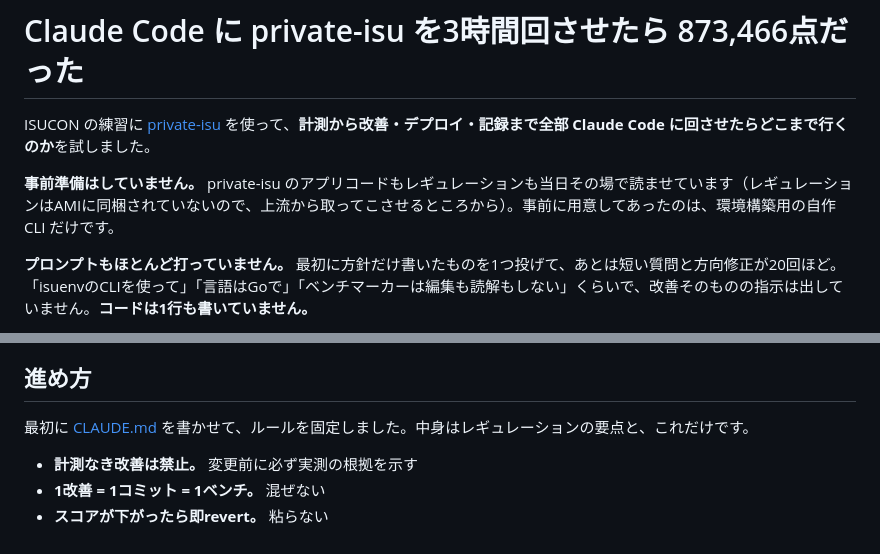
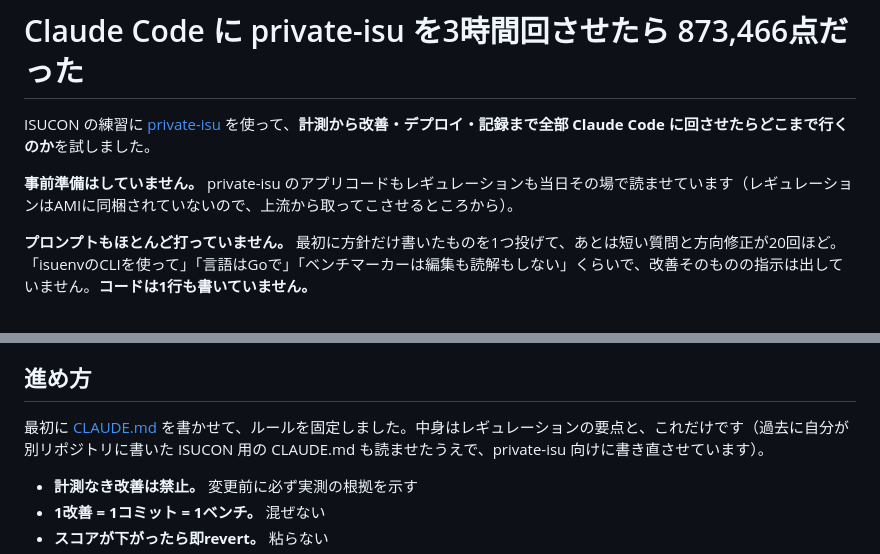
Before and after one commit to kyosu-1/portfolio, a Markdown page: posts/private-isu-with-claude-code.md, 2 parts joined by grey strips. GitHub-like rendering.

Commit message:
post: 過去の CLAUDE.md を読ませた事実を一言で補う
セッション序盤に、過去に別リポジトリ(kyosu-1/isucon)へ書いた
ISUCON 用の CLAUDE.md を読ませているのは事実なので、
「進め方」の括弧で一言だけ触れる。

あわせて冒頭の「事前に用意してあったのは環境構築用の自作CLIだけです」を
削除し、矛盾を消した。isuenv は直後の箇条書きでリンクしているので情報は落ちない。
「事前準備はしていません」(= private-isu 自体の準備をしていない)は維持。

🤖 Generated with [Claude Code](https://claude.com/claude-code)

```diff
--- a/posts/private-isu-with-claude-code.md
+++ b/posts/private-isu-with-claude-code.md
@@ -9,7 +9,7 @@ summary: private-isu の計測から改善・デプロイ・記録まで全部 C
 
 ISUCON の練習に [private-isu](https://github.com/catatsuy/private-isu) を使って、**計測から改善・デプロイ・記録まで全部 Claude Code に回させたらどこまで行くのか**を試しました。
 
-**事前準備はしていません。** private-isu のアプリコードもレギュレーションも当日その場で読ませています（レギュレーションはAMIに同梱されていないので、上流から取ってこさせるところから）。事前に用意してあったのは、環境構築用の自作CLI だけです。
+**事前準備はしていません。** private-isu のアプリコードもレギュレーションも当日その場で読ませています（レギュレーションはAMIに同梱されていないので、上流から取ってこさせるところから）。
 
 **プロンプトもほとんど打っていません。** 最初に方針だけ書いたものを1つ投げて、あとは短い質問と方向修正が20回ほど。「isuenvのCLIを使って」「言語はGoで」「ベンチマーカーは編集も読解もしない」くらいで、改善そのものの指示は出していません。**コードは1行も書いていません。**
 
@@ -70,7 +70,7 @@ isuenv down private-isu                            # 破棄
 
 ## 進め方
 
-最初に [CLAUDE.md](https://github.com/kyosu-1/private-isu-2026/blob/main/CLAUDE.md) を書かせて、ルールを固定しました。中身はレギュレーションの要点と、これだけです。
+最初に [CLAUDE.md](https://github.com/kyosu-1/private-isu-2026/blob/main/CLAUDE.md) を書かせて、ルールを固定しました。中身はレギュレーションの要点と、これだけです（過去に自分が別リポジトリに書いた ISUCON 用の CLAUDE.md も読ませたうえで、private-isu 向けに書き直させています）。
 
 - **計測なき改善は禁止。** 変更前に必ず実測の根拠を示す
 - **1改善 = 1コミット = 1ベンチ。** 混ぜない
```
